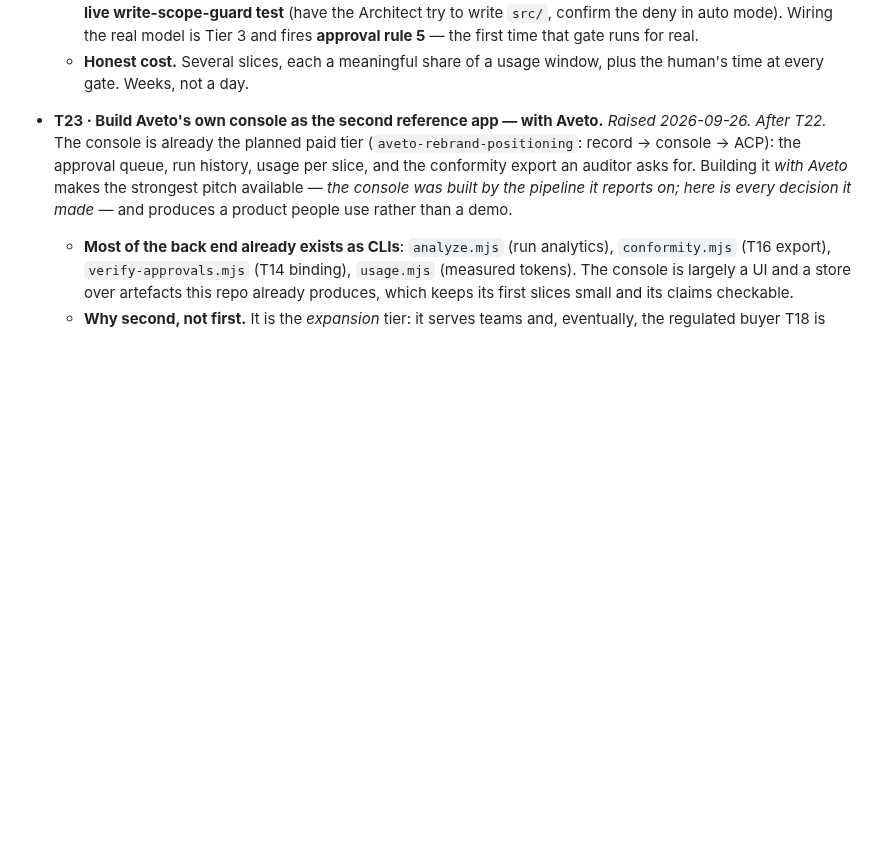
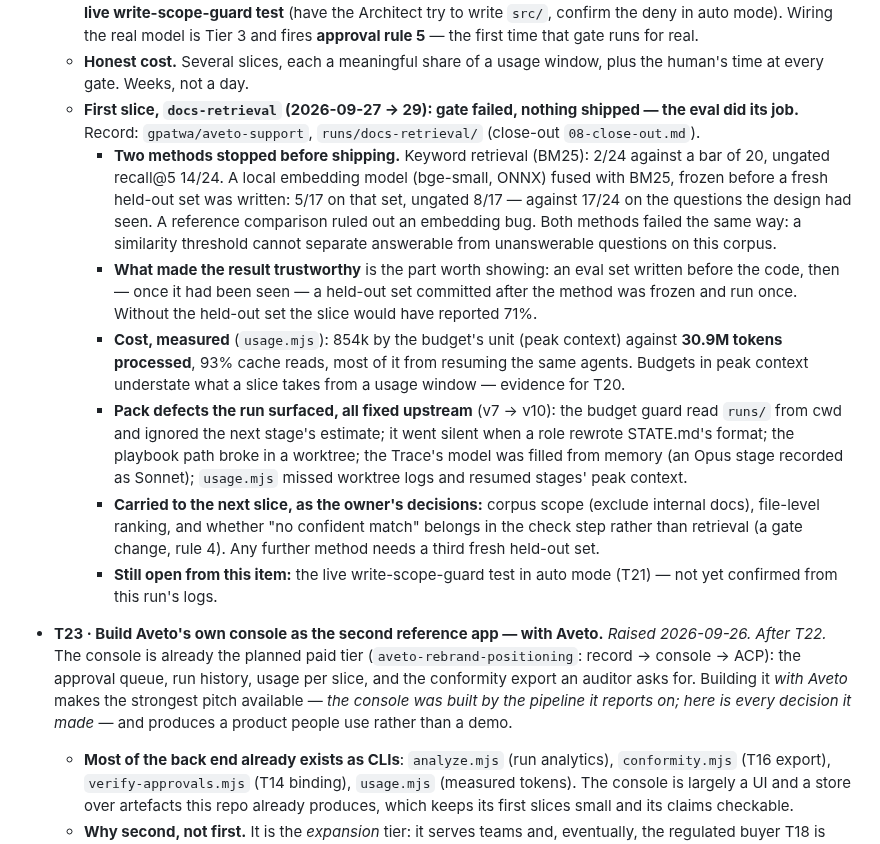
Before and after one commit to gpatwa/agentic-sdlc-playbook, a Markdown page: docs/BACKLOG.md, the part around the change. GitHub-like rendering; blank space fills up the shorter version.

Commit message:
T22: record the reference app's first slice — gate failed, nothing shipped
Two retrieval methods stopped by the eval before shipping; the held-out set,
committed after the method froze, is what made the result trustworthy. Also
records the measured cost (854k budget units, 30.9M processed), the pack
defects the run surfaced, and what carries to the next slice.

Co-Authored-By: Claude Opus 5.5 <noreply@anthropic.com>

```diff
--- a/docs/BACKLOG.md
+++ b/docs/BACKLOG.md
@@ -984,6 +984,36 @@ from the run" pattern as effort / operator / executor / gateCatches.
     time that gate runs for real.
   - **Honest cost.** Several slices, each a meaningful share of a usage window,
     plus the human's time at every gate. Weeks, not a day.
+  - **First slice, `docs-retrieval` (2026-09-27 → 29): gate failed, nothing
+    shipped — the eval did its job.** Record: `gpatwa/aveto-support`,
+    `runs/docs-retrieval/` (close-out `08-close-out.md`).
+    - **Two methods stopped before shipping.** Keyword retrieval (BM25):
+      2/24 against a bar of 20, ungated recall@5 14/24. A local embedding model
+      (bge-small, ONNX) fused with BM25, frozen before a fresh held-out set was
+      written: 5/17 on that set, ungated 8/17 — against 17/24 on the questions
+      the design had seen. A reference comparison ruled out an embedding bug.
+      Both methods failed the same way: a similarity threshold cannot separate
+      answerable from unanswerable questions on this corpus.
+    - **What made the result trustworthy** is the part worth showing: an eval
+      set written before the code, then — once it had been seen — a held-out set
+      committed after the method was frozen and run once. Without the held-out
+      set the slice would have reported 71%.
+    - **Cost, measured** (`usage.mjs`): 854k by the budget's unit (peak context)
+      against **30.9M tokens processed**, 93% cache reads, most of it from
+      resuming the same agents. Budgets in peak context understate what a slice
+      takes from a usage window — evidence for T20.
+    - **Pack defects the run surfaced, all fixed upstream** (v7 → v10): the
+      budget guard read `runs/` from cwd and ignored the next stage's estimate;
+      it went silent when a role rewrote STATE.md's format; the playbook path
+      broke in a worktree; the Trace's model was filled from memory (an Opus
+      stage recorded as Sonnet); `usage.mjs` missed worktree logs and resumed
+      stages' peak context.
+    - **Carried to the next slice, as the owner's decisions:** corpus scope
+      (exclude internal docs), file-level ranking, and whether "no confident
+      match" belongs in the check step rather than retrieval (a gate change,
+      rule 4). Any further method needs a third fresh held-out set.
+    - **Still open from this item:** the live write-scope-guard test in auto
+      mode (T21) — not yet confirmed from this run's logs.
 
 - **T23 · Build Aveto's own console as the second reference app — with Aveto.**
   *Raised 2026-09-26. After T22.* The console is already the planned paid tier
```
